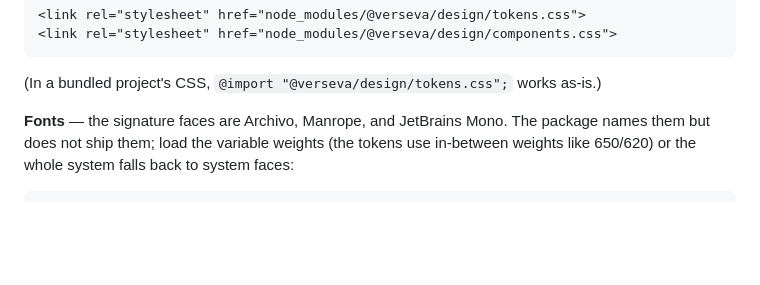
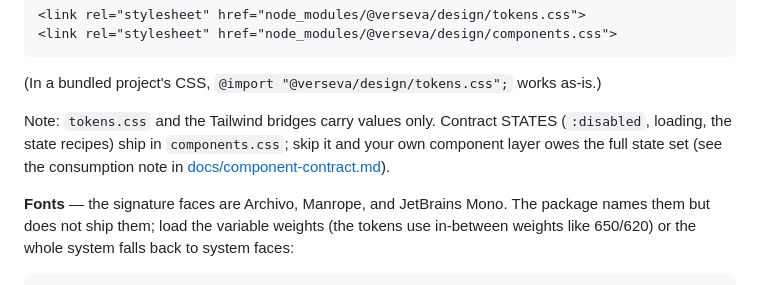
Before and after one commit to VERSEVA/design, a Markdown page: README.md, the part around the change. GitHub-like rendering; blank space fills up the shorter version.

````diff
--- a/README.md
+++ b/README.md
@@ -71,6 +71,11 @@ specifiers only resolve under a bundler, so link the files directly:
 ```
 
 (In a bundled project's CSS, `@import "@verseva/design/tokens.css";` works as-is.)
+
+Note: `tokens.css` and the Tailwind bridges carry values only. Contract STATES (`:disabled`,
+loading, the state recipes) ship in `components.css`; skip it and your own component layer
+owes the full state set (see the consumption note in
+[docs/component-contract.md](docs/component-contract.md)).
 
 **Fonts** — the signature faces are Archivo, Manrope, and JetBrains Mono. The package names
 them but does not ship them; load the variable weights (the tokens use in-between weights like
````
Also changed, not shown: docs/component-contract.md (+9 -0 lines).
